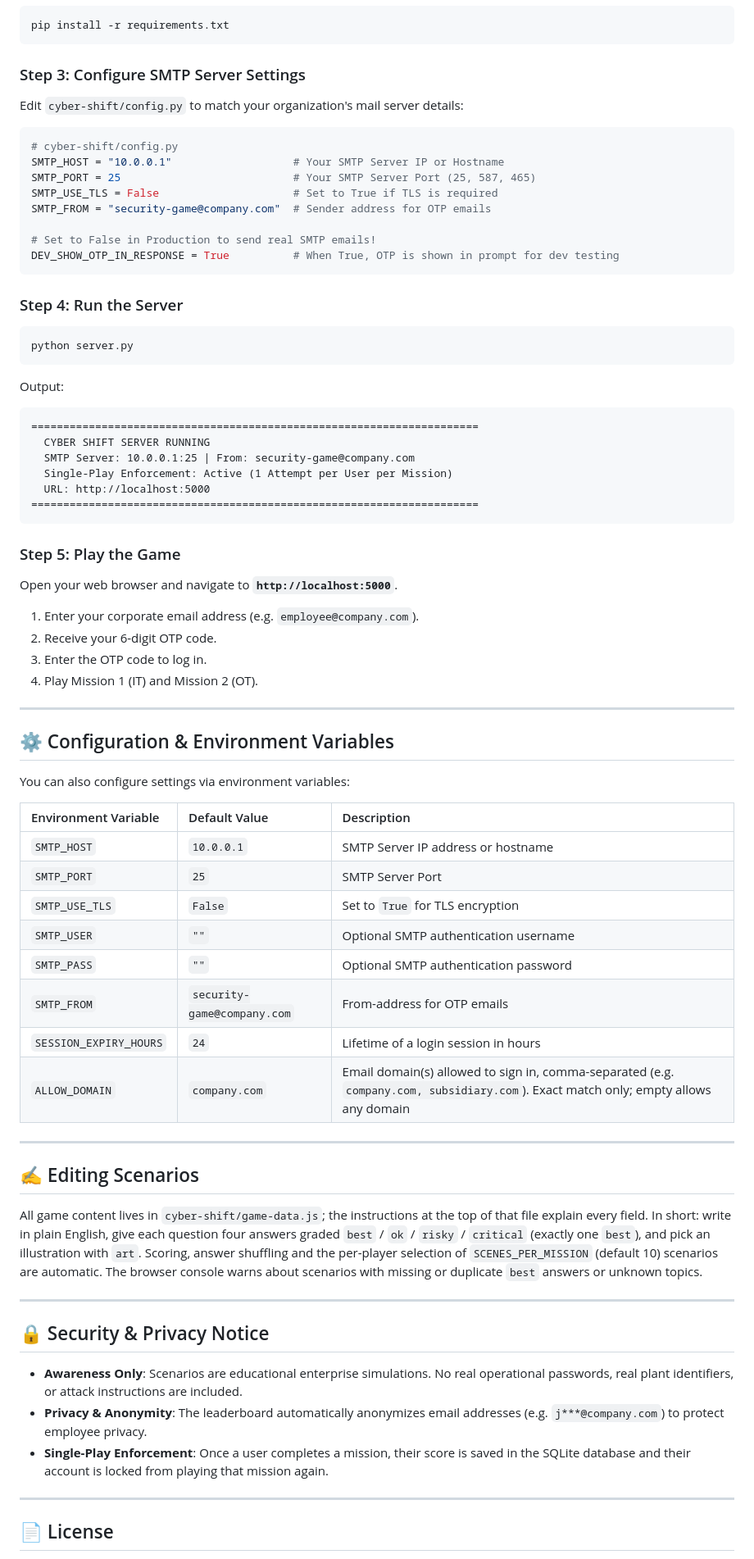
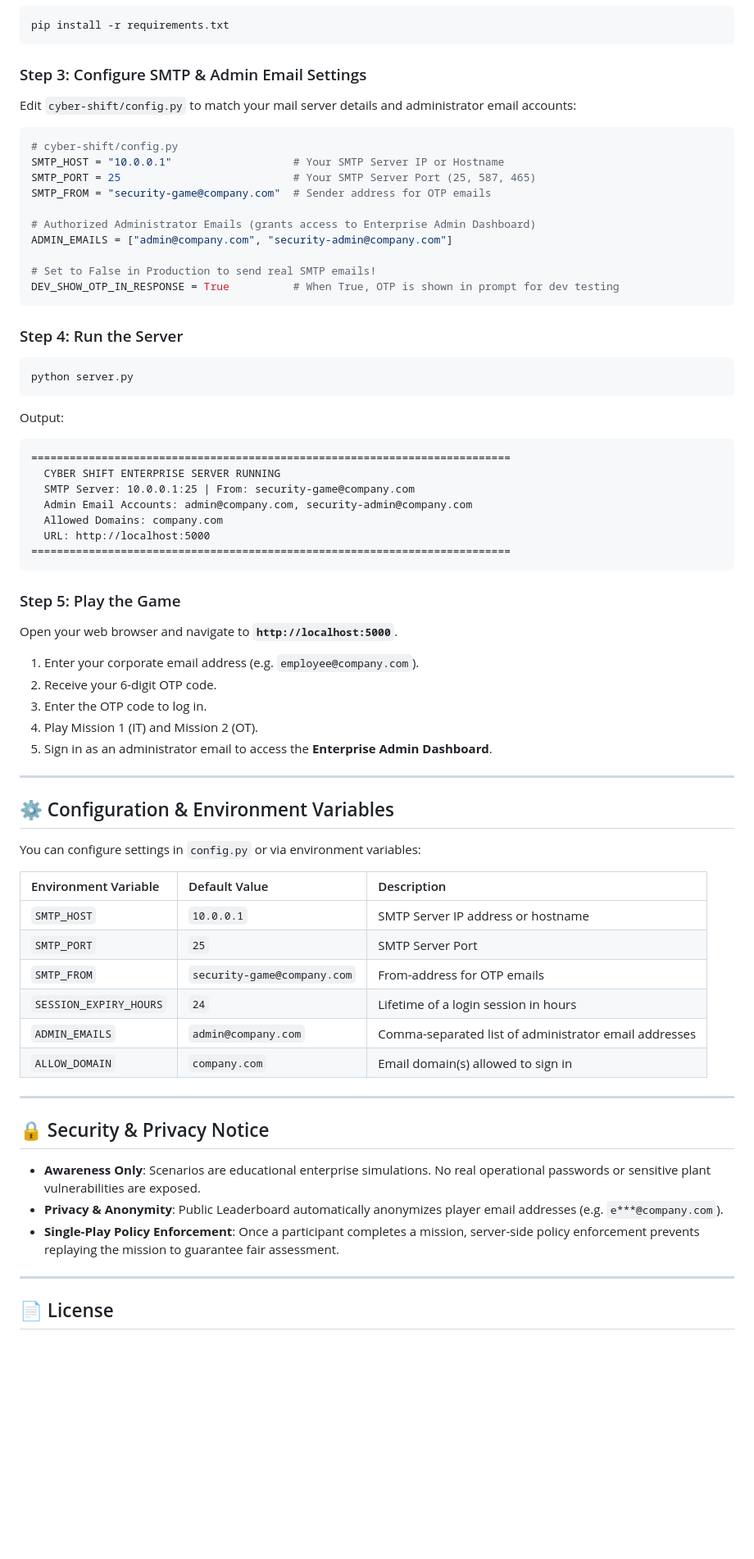
Before and after one commit to rvijshi0/OT_SecGame, a Markdown page: README.md, the part around one of its changes. Shown at 82% size. Rendered like a GitHub page; blank space fills up the shorter version.

````diff
--- a/README.md
+++ b/README.md
@@ -85,16 +83,18 @@ cd OT_SecGame/cyber-shift
 pip install -r requirements.txt
 ```
 
-### Step 3: Configure SMTP Server Settings
+### Step 3: Configure SMTP & Admin Email Settings
 
-Edit `cyber-shift/config.py` to match your organization's mail server details:
+Edit `cyber-shift/config.py` to match your mail server details and administrator email accounts:
 
 ```python
 # cyber-shift/config.py
 SMTP_HOST = "10.0.0.1"                   # Your SMTP Server IP or Hostname
 SMTP_PORT = 25                           # Your SMTP Server Port (25, 587, 465)
-SMTP_USE_TLS = False                     # Set to True if TLS is required
 SMTP_FROM = "security-game@company.com"  # Sender address for OTP emails
+
+# Authorized Administrator Emails (grants access to Enterprise Admin Dashboard)
+ADMIN_EMAILS = ["admin@company.com", "security-admin@company.com"]
 
 # Set to False in Production to send real SMTP emails!
 DEV_SHOW_OTP_IN_RESPONSE = True          # When True, OTP is shown in prompt for dev testing
@@ -108,12 +108,13 @@ python server.py
 
 Output:
 ```text
-======================================================================
-  CYBER SHIFT SERVER RUNNING
+===========================================================================
+  CYBER SHIFT ENTERPRISE SERVER RUNNING
   SMTP Server: 10.0.0.1:25 | From: security-game@company.com
-  Single-Play Enforcement: Active (1 Attempt per User per Mission)
+  Admin Email Accounts: admin@company.com, security-admin@company.com
+  Allowed Domains: company.com
   URL: http://localhost:5000
-======================================================================
+===========================================================================
 ```
 
 ### Step 5: Play the Game
@@ -124,37 +125,30 @@ Open your web browser and navigate to **`http://localhost:5000`**.
 2. Receive your 6-digit OTP code.
 3. Enter the OTP code to log in.
 4. Play Mission 1 (IT) and Mission 2 (OT).
+5. Sign in as an administrator email to access the **Enterprise Admin Dashboard**.
 
 ---
 
 ## ⚙️ Configuration & Environment Variables
 
-You can also configure settings via environment variables:
+You can configure settings in `config.py` or via environment variables:
 
 | Environment Variable | Default Value | Description |
 | :--- | :--- | :--- |
 | `SMTP_HOST` | `10.0.0.1` | SMTP Server IP address or hostname |
 | `SMTP_PORT` | `25` | SMTP Server Port |
-| `SMTP_USE_TLS` | `False` | Set to `True` for TLS encryption |
-| `SMTP_USER` | `""` | Optional SMTP authentication username |
-| `SMTP_PASS` | `""` | Optional SMTP authentication password |
 | `SMTP_FROM` | `security-game@company.com` | From-address for OTP emails |
 | `SESSION_EXPIRY_HOURS` | `24` | Lifetime of a login session in hours |
-| `ALLOW_DOMAIN` | `company.com` | Email domain(s) allowed to sign in, comma-separated (e.g. `company.com, subsidiary.com`). Exact match only; empty allows any domain |
-
----
-
-## ✍️ Editing Scenarios
-
-All game content lives in `cyber-shift/game-data.js`; the instructions at the top of that file explain every field. In short: write in plain English, give each question four answers graded `best` / `ok` / `risky` / `critical` (exactly one `best`), and pick an illustration with `art`. Scoring, answer shuffling and the per-player selection of `SCENES_PER_MISSION` (default 10) scenarios are automatic. The browser console warns about scenarios with missing or duplicate `best` answers or unknown topics.
+| `ADMIN_EMAILS` | `admin@company.com` | Comma-separated list of administrator email addresses |
+| `ALLOW_DOMAIN` | `company.com` | Email domain(s) allowed to sign in |
 
 ---
 
 ## 🔒 Security & Privacy Notice
 
-- **Awareness Only**: Scenarios are educational enterprise simulations. No real operational passwords, real plant identifiers, or attack instructions are included.
-- **Privacy & Anonymity**: The leaderboard automatically anonymizes email addresses (e.g. `j***@company.com`) to protect employee privacy.
-- **Single-Play Enforcement**: Once a user completes a mission, their score is saved in the SQLite database and their account is locked from playing that mission again.
+- **Awareness Only**: Scenarios are educational enterprise simulations. No real operational passwords or sensitive plant vulnerabilities are exposed.
+- **Privacy & Anonymity**: Public Leaderboard automatically anonymizes player email addresses (e.g. `e***@company.com`).
+- **Single-Play Policy Enforcement**: Once a participant completes a mission, server-side policy enforcement prevents replaying the mission to guarantee fair assessment.
 
 ---
 
````
Also changed, not shown: other parts of README.md (+36 -38 lines).
